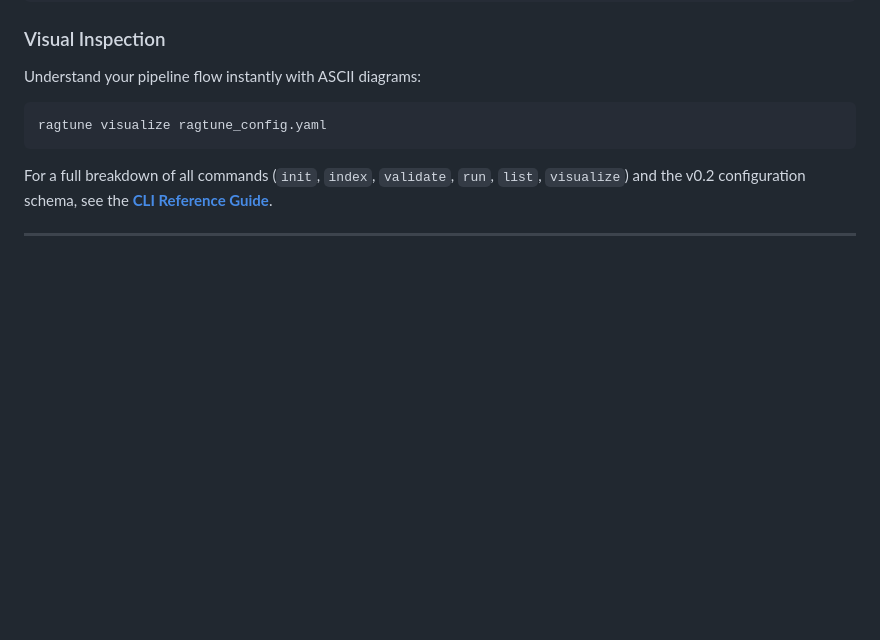
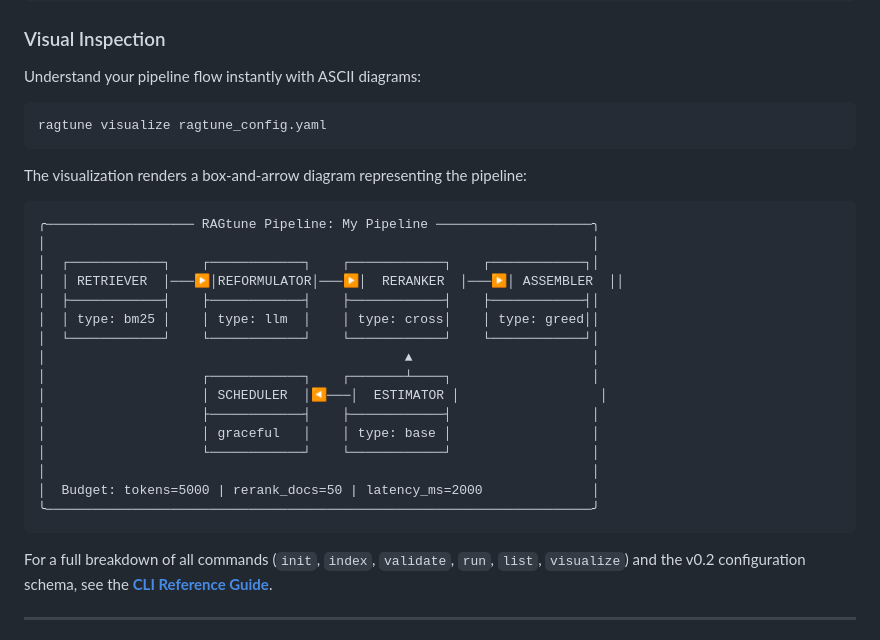
Before and after one commit to avishekanand/sir, a Markdown page: README.md, the part around the change. Drawn GitHub-style; blank space fills up the shorter version.

Commit message:
added the visualization diag

````diff
--- a/README.md
+++ b/README.md
@@ -107,6 +107,27 @@ Understand your pipeline flow instantly with ASCII diagrams:
 ```bash
 ragtune visualize ragtune_config.yaml
 ```
+The visualization renders a box-and-arrow diagram representing the pipeline:
+
+```
+╭─────────────────── RAGtune Pipeline: My Pipeline ────────────────────╮
+│                                                                      │
+│  ┌────────────┐    ┌────────────┐    ┌────────────┐    ┌────────────┐│
+│  │ RETRIEVER  │───▶│REFORMULATOR│───▶│  RERANKER  │───▶│ ASSEMBLER  ││
+│  ├────────────┤    ├────────────┤    ├────────────┤    ├────────────┤│
+│  │ type: bm25 │    │ type: llm  │    │ type: cross│    │ type: greed││
+│  └────────────┘    └────────────┘    └────────────┘    └────────────┘│
+│                                              ▲                       │
+│                    ┌────────────┐    ┌───────┴────┐                  │
+│                    │ SCHEDULER  │◀───│  ESTIMATOR │                  │
+│                    ├────────────┤    ├────────────┤                  │
+│                    │ graceful   │    │ type: base │                  │
+│                    └────────────┘    └────────────┘                  │
+│                                                                      │
+│  Budget: tokens=5000 | rerank_docs=50 | latency_ms=2000              │
+╰──────────────────────────────────────────────────────────────────────╯
+```
+
 
 For a full breakdown of all commands (`init`, `index`, `validate`, `run`, `list`, `visualize`) and the v0.2 configuration schema, see the **[CLI Reference Guide](docs/cli.md)**.
 
````
